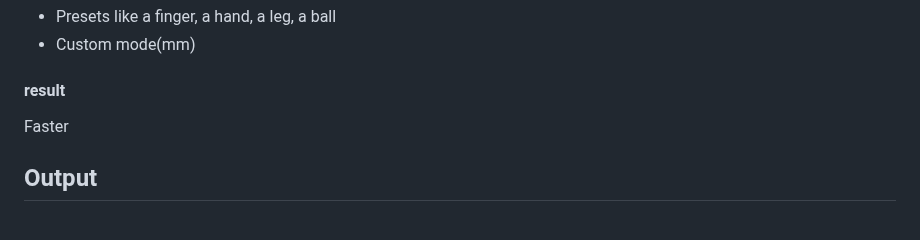
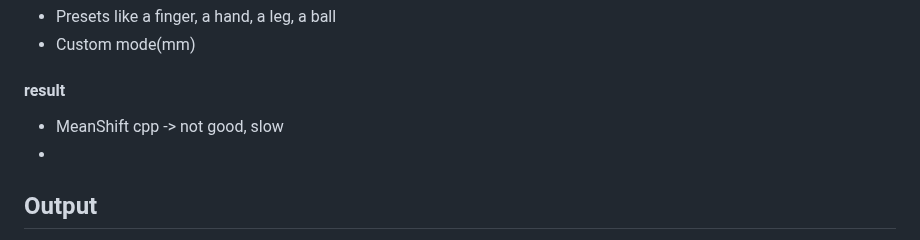
Before and after one commit to miwa-maroon/LiDAR-Interactive-Plugin, a Markdown page: README.md, the part around the change. Rendered like a GitHub page.

```diff
--- a/README.md
+++ b/README.md
@@ -118,7 +118,8 @@ method ^1
 - Custom mode(mm)
 
 #### result
-Faster
+- MeanShift cpp -> not good, slow
+-
 
 ## Output
 - OSC
```
